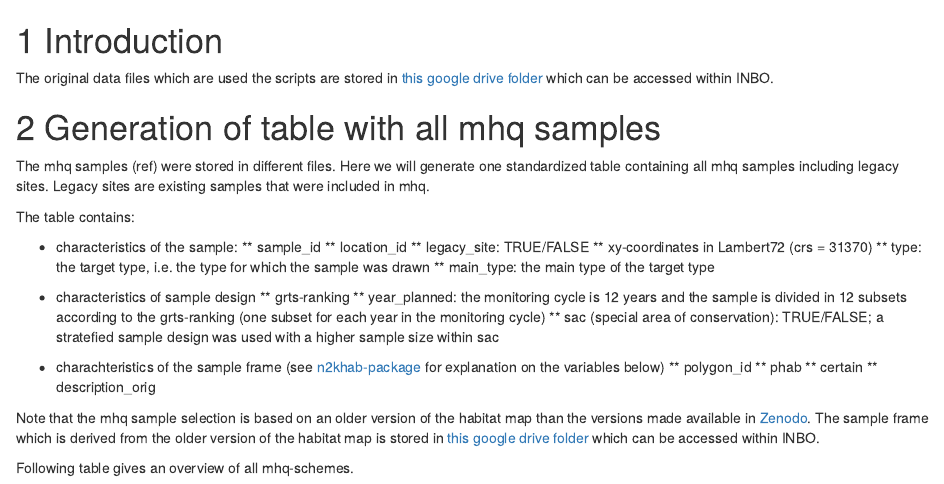
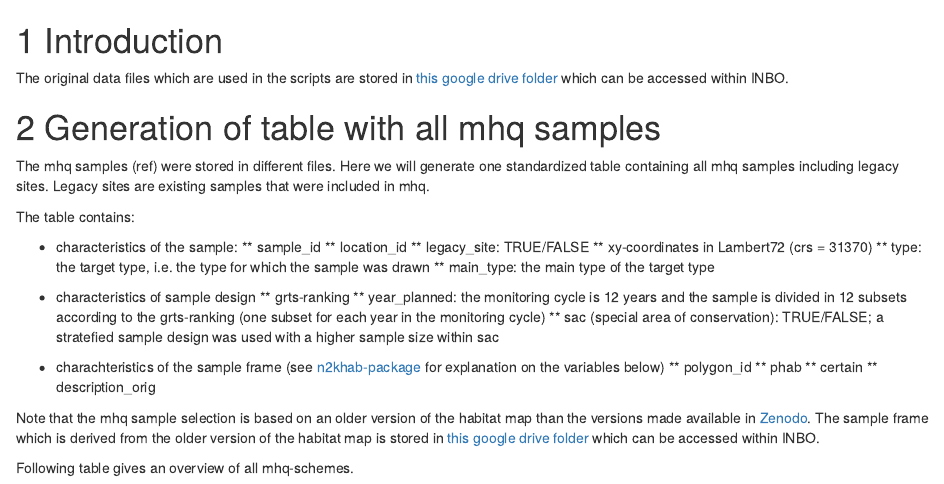
Before and after one commit to inbo/n2khab-sample-admin, an R Markdown document (src/generate_mhq_sample/10_generate_mhq_terr_sample.Rmd): the page in a window 1100 px wide, from its top. Rendered offline with R 4.5, knitr and Pandoc, with nearby package versions; drawn as R Markdown's standard HTML page in place of the format the file asks for; some code elsewhere in the file could not run offline.

Commit message:
Update src/generate_mhq_sample/10_generate_mhq_terr_sample.Rmd
Co-Authored-By: Floris Vanderhaeghe <floris.vanderhaeghe@inbo.be>

```diff
--- a/src/generate_mhq_sample/10_generate_mhq_terr_sample.Rmd
+++ b/src/generate_mhq_sample/10_generate_mhq_terr_sample.Rmd
@@ -1,6 +1,6 @@
 # Introduction
 
-The original data files which are used the scripts are stored in [this google drive folder](https://drive.google.com/open?id=11rStbOup5DFmHP8FQOe_KCOSkXJIwXx0) which can be accessed within INBO.
+The original data files which are used in the scripts are stored in [this google drive folder](https://drive.google.com/open?id=11rStbOup5DFmHP8FQOe_KCOSkXJIwXx0) which can be accessed within INBO.
 
 # Generation of table with all mhq samples
 
```
